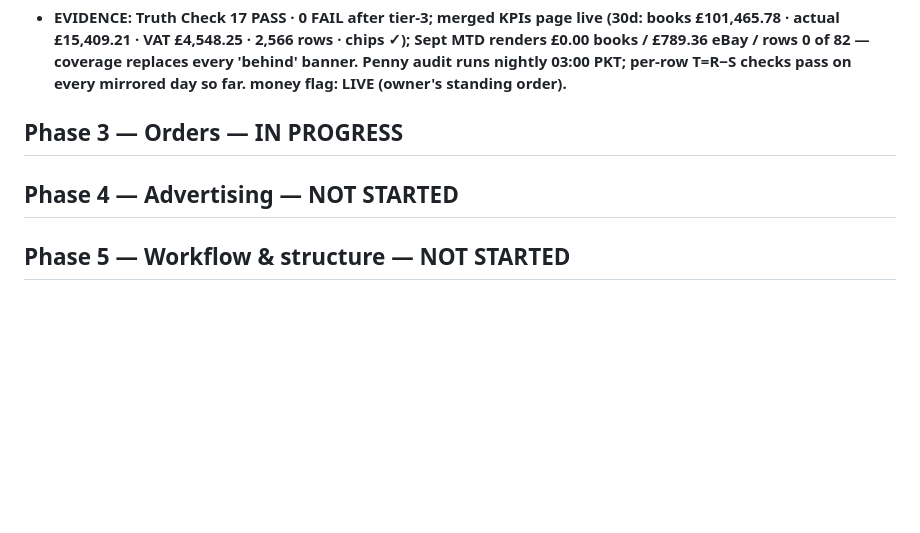
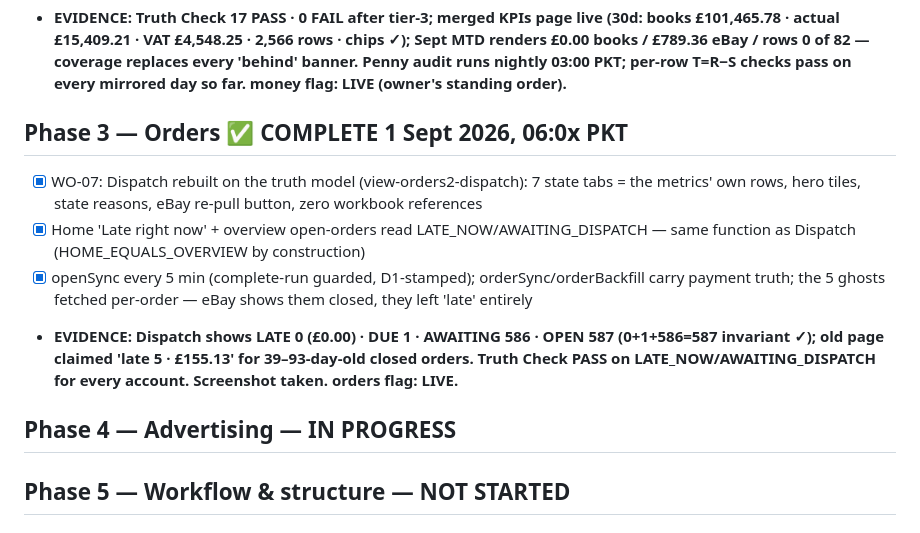
Before and after one commit to M98M786/M98M-Portal, a Markdown page: docs/TRUTH-UPDATE-PROGRESS.md, the part around the change. GitHub-like rendering; blank space fills up the shorter version.

Commit message:
PROGRESS: Phase 3 complete with evidence
Co-Authored-By: Claude Opus 5 <noreply@anthropic.com>

```diff
--- a/docs/TRUTH-UPDATE-PROGRESS.md
+++ b/docs/TRUTH-UPDATE-PROGRESS.md
@@ -26,7 +26,11 @@ Nothing is done until ticked here with evidence (R13).
 - [x] WO-05: Account report + Account KPIs merged (view-kpis2) — all accounts incl Sir Hasib, 7/30/90d, tiles with chips, Sold-vs-Actual daily chart on Pakistan days, day table, old route redirects
 - [x] Home Yesterday = SOLD_SHEET/ACTUAL_PROFIT/VAT + rows coverage
 - **EVIDENCE: Truth Check 17 PASS · 0 FAIL after tier-3; merged KPIs page live (30d: books £101,465.78 · actual £15,409.21 · VAT £4,548.25 · 2,566 rows · chips ✓); Sept MTD renders £0.00 books / £789.36 eBay / rows 0 of 82 — coverage replaces every 'behind' banner. Penny audit runs nightly 03:00 PKT; per-row T=R−S checks pass on every mirrored day so far. money flag: LIVE (owner's standing order).**
-## Phase 3 — Orders — IN PROGRESS
-## Phase 4 — Advertising — NOT STARTED
+## Phase 3 — Orders ✅ COMPLETE 1 Sept 2026, 06:0x PKT
+- [x] WO-07: Dispatch rebuilt on the truth model (view-orders2-dispatch): 7 state tabs = the metrics' own rows, hero tiles, state reasons, eBay re-pull button, zero workbook references
+- [x] Home 'Late right now' + overview open-orders read LATE_NOW/AWAITING_DISPATCH — same function as Dispatch (HOME_EQUALS_OVERVIEW by construction)
+- [x] openSync every 5 min (complete-run guarded, D1-stamped); orderSync/orderBackfill carry payment truth; the 5 ghosts fetched per-order — eBay shows them closed, they left 'late' entirely
+- **EVIDENCE: Dispatch shows LATE 0 (£0.00) · DUE 1 · AWAITING 586 · OPEN 587 (0+1+586=587 invariant ✓); old page claimed 'late 5 · £155.13' for 39–93-day-old closed orders. Truth Check PASS on LATE_NOW/AWAITING_DISPATCH for every account. Screenshot taken. orders flag: LIVE.**
+## Phase 4 — Advertising — IN PROGRESS
 ## Phase 5 — Workflow & structure — NOT STARTED
 ## Phase 6 — Cleanup — NOT STARTED
```
